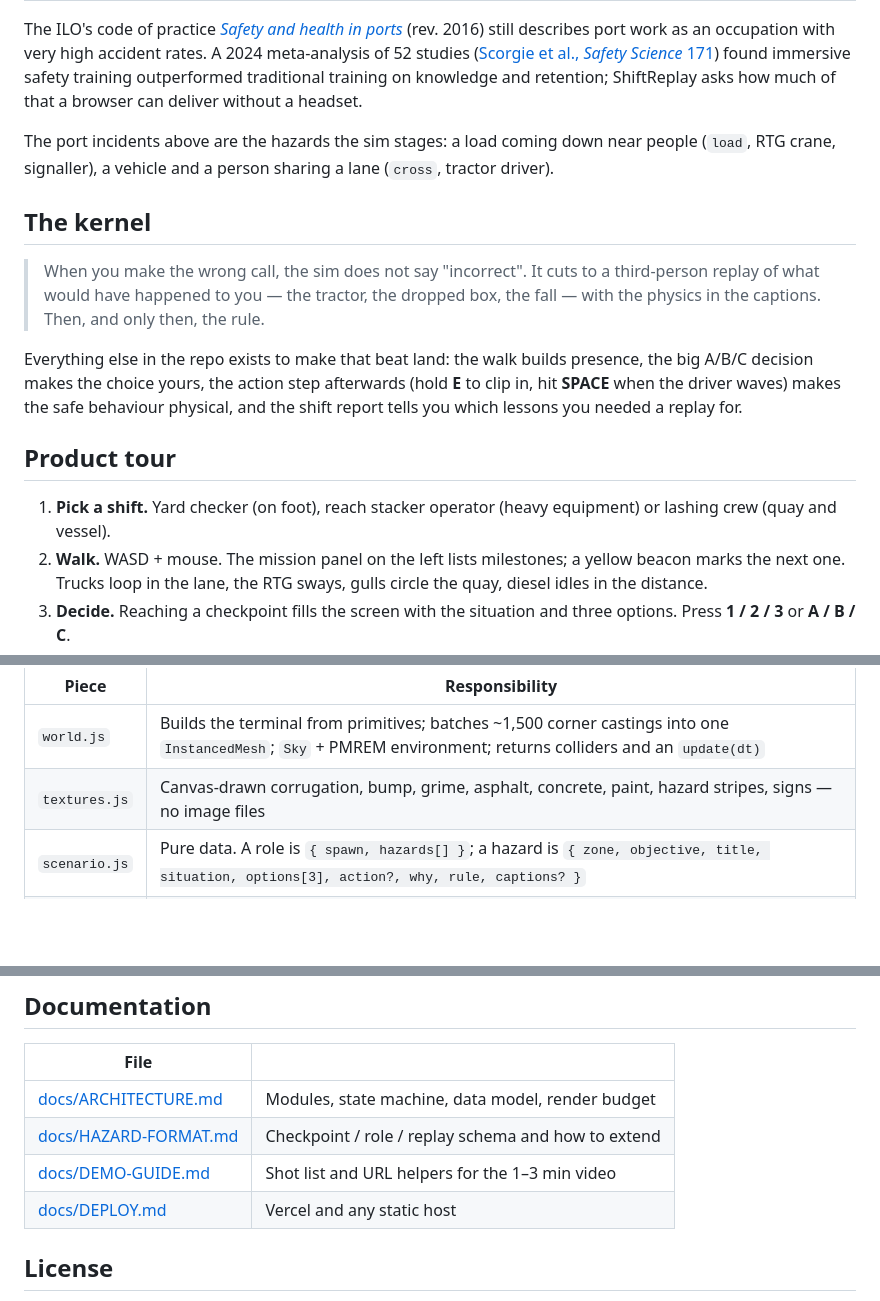
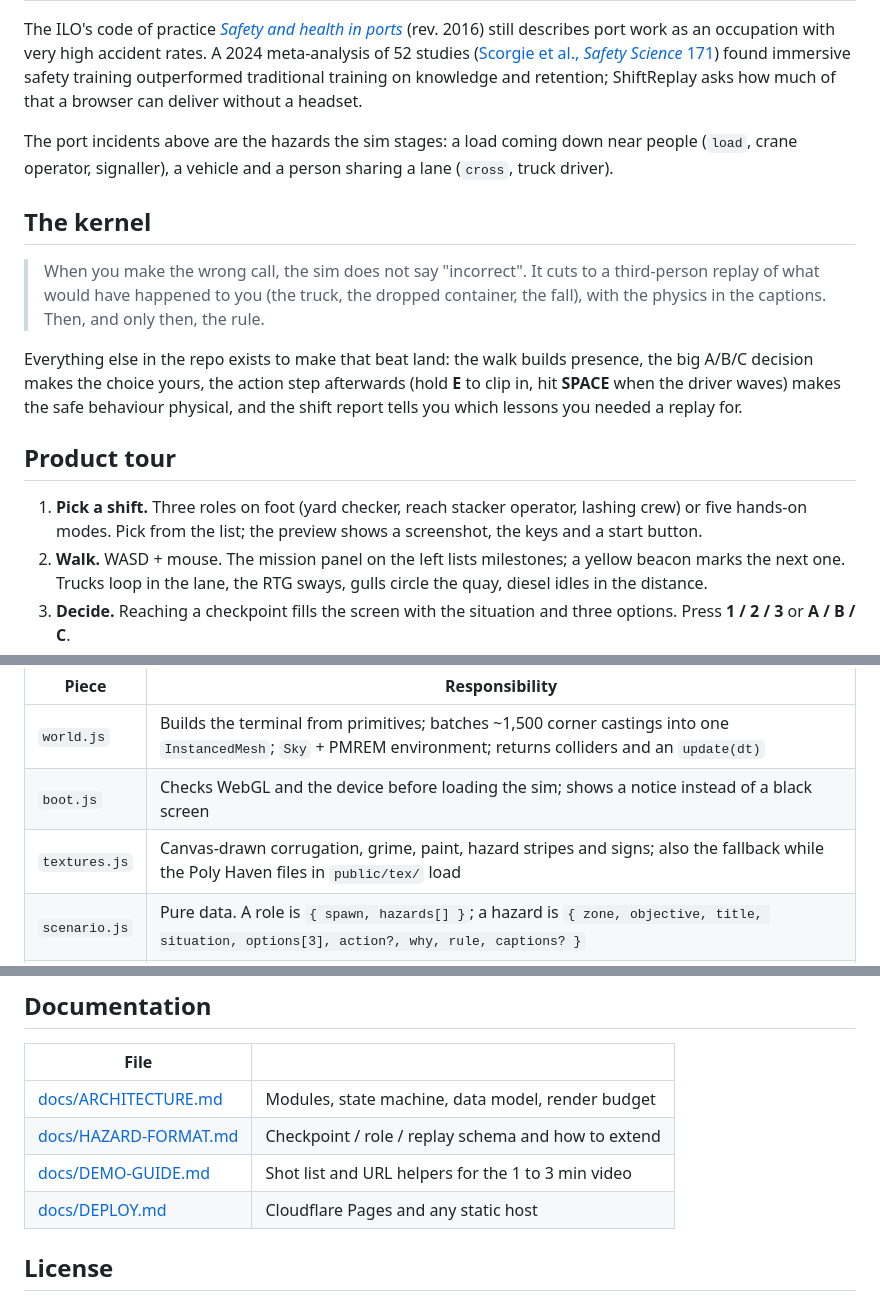
Before and after one commit to aarieffawwaz/basic-hackathon, a Markdown page: README.md, 3 parts joined by grey strips. GitHub-like rendering; blank space fills up the shorter version.

```diff
--- a/README.md
+++ b/README.md
@@ -75,17 +75,17 @@ ShiftReplay is the version for everyone who does not get a headset. It is one we
 
 The ILO's code of practice [*Safety and health in ports*](https://www.ilo.org/node/562891) (rev. 2016) still describes port work as an occupation with very high accident rates. A 2024 meta-analysis of 52 studies ([Scorgie et al., *Safety Science* 171](https://mro.massey.ac.nz/handle/10179/71203)) found immersive safety training outperformed traditional training on knowledge and retention; ShiftReplay asks how much of that a browser can deliver without a headset.
 
-The port incidents above are the hazards the sim stages: a load coming down near people (`load`, RTG crane, signaller), a vehicle and a person sharing a lane (`cross`, tractor driver).
+The port incidents above are the hazards the sim stages: a load coming down near people (`load`, crane operator, signaller), a vehicle and a person sharing a lane (`cross`, truck driver).
 
 ## The kernel
 
-> When you make the wrong call, the sim does not say "incorrect". It cuts to a third-person replay of what would have happened to you — the tractor, the dropped box, the fall — with the physics in the captions. Then, and only then, the rule.
+> When you make the wrong call, the sim does not say "incorrect". It cuts to a third-person replay of what would have happened to you (the truck, the dropped container, the fall), with the physics in the captions. Then, and only then, the rule.
 
 Everything else in the repo exists to make that beat land: the walk builds presence, the big A/B/C decision makes the choice yours, the action step afterwards (hold **E** to clip in, hit **SPACE** when the driver waves) makes the safe behaviour physical, and the shift report tells you which lessons you needed a replay for.
 
 ## Product tour
 
-1. **Pick a shift.** Yard checker (on foot), reach stacker operator (heavy equipment) or lashing crew (quay and vessel).
+1. **Pick a shift.** Three roles on foot (yard checker, reach stacker operator, lashing crew) or five hands-on modes. Pick from the list; the preview shows a screenshot, the keys and a start button.
 2. **Walk.** WASD + mouse. The mission panel on the left lists milestones; a yellow beacon marks the next one. Trucks loop in the lane, the RTG sways, gulls circle the quay, diesel idles in the distance.
 3. **Decide.** Reaching a checkpoint fills the screen with the situation and three options. Press **1 / 2 / 3** or **A / B / C**.
 4. **Watch.** Wrong call → the camera cuts out of your body, the replay plays at 0.55×, the screen flashes at impact, and the captions tell you the speed, the mass and the stopping distance. Then the regulation. Choose again with that option struck out.
@@ -188,7 +182,8 @@ play/index.html ── src/main.js ─┤
 | Piece | Responsibility |
 |---|---|
 | `world.js` | Builds the terminal from primitives; batches ~1,500 corner castings into one `InstancedMesh`; `Sky` + PMREM environment; returns colliders and an `update(dt)` |
-| `textures.js` | Canvas-drawn corrugation, bump, grime, asphalt, concrete, paint, hazard stripes, signs — no image files |
+| `boot.js` | Checks WebGL and the device before loading the sim; shows a notice instead of a black screen |
+| `textures.js` | Canvas-drawn corrugation, grime, paint, hazard stripes and signs; also the fallback while the Poly Haven files in `public/tex/` load |
 | `scenario.js` | Pure data. A role is `{ spawn, hazards[] }`; a hazard is `{ zone, objective, title, situation, options[3], action?, why, rule, captions? }` |
 | `hazards.js` | The only state. `results[]` is `'pass' \| 'near'` per checkpoint; first-try tracking; action progress and timing windows |
 | `replay.js` | `createReplayFor(id, world, lang, captions)` → `{ dur, cam(t), update(t), captions, impactAt, dispose }` |
@@ -288,8 +284,8 @@ _Link to be added at submission._
 |---|---|
 | [docs/ARCHITECTURE.md](docs/ARCHITECTURE.md) | Modules, state machine, data model, render budget |
 | [docs/HAZARD-FORMAT.md](docs/HAZARD-FORMAT.md) | Checkpoint / role / replay schema and how to extend |
-| [docs/DEMO-GUIDE.md](docs/DEMO-GUIDE.md) | Shot list and URL helpers for the 1–3 min video |
-| [docs/DEPLOY.md](docs/DEPLOY.md) | Vercel and any static host |
+| [docs/DEMO-GUIDE.md](docs/DEMO-GUIDE.md) | Shot list and URL helpers for the 1 to 3 min video |
+| [docs/DEPLOY.md](docs/DEPLOY.md) | Cloudflare Pages and any static host |
 
 ## License
 
```
Also changed, not shown: other parts of README.md (+16 -21 lines), public/screenshots/roles.jpg, 2 other files.
